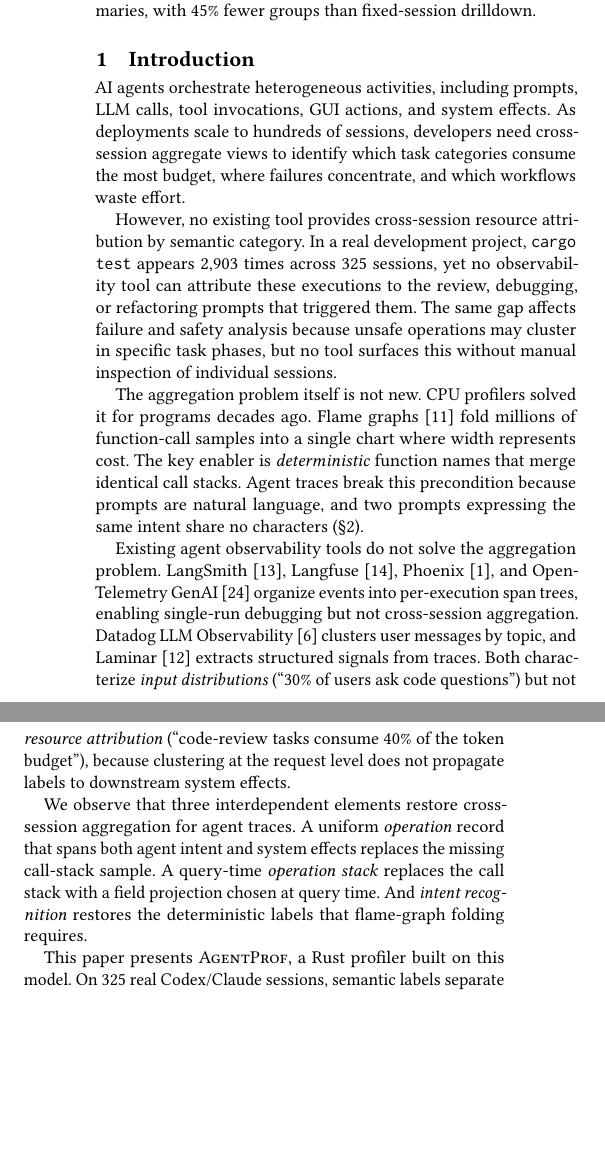
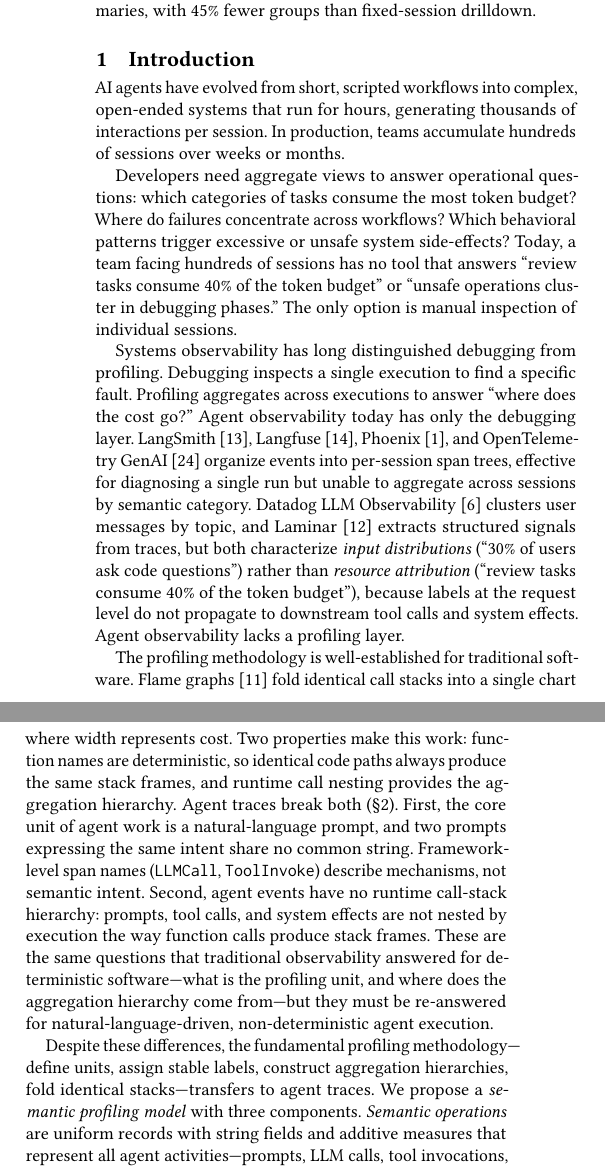
Before and after one commit to yunwei37/agentpprof-paper, a LaTeX paper (main.tex): two parts of the columns of page 1 of 8, joined at a grey line, cut so that both start at the same text, the shorter picture padded with empty space. Compiled offline with pdfLaTeX.

Commit message:
Revise main.tex: Update introduction to clarify the context and challenges of agent observability; enhance descriptions of the semantic profiling model and its components

```diff
--- a/main.tex
+++ b/main.tex
@@ -64,48 +64,95 @@ fewer groups than fixed-session drilldown.
 \section{Introduction}
 \label{sec:intro}
 
-%% ¶1: Background + Context
-AI agents orchestrate heterogeneous activities, including prompts, LLM calls, tool invocations, GUI actions, and system effects.
-% AI 智能体编排异构活动，包括提示词、LLM 调用、工具调用、GUI 操作和系统副作用。
-As deployments scale to hundreds of sessions, developers need cross-session aggregate views to identify which task categories consume the most budget, where failures concentrate, and which workflows waste effort.
-% 当部署规模扩展到数百个会话时，开发者需要跨会话聚合视图来识别哪些任务类别消耗最多预算、故障集中在哪里、以及哪些工作流浪费了算力。
+%% ¶1: Context
+AI agents have evolved from short, scripted workflows into complex,
+open-ended systems that run for hours, generating thousands of
+interactions per session.
+% AI 智能体已从短小的脚本化工作流进化为复杂的开放式系统，运行数小时，每次会话产生数千次交互。
+In production, teams accumulate hundreds of sessions over weeks or
+months.
+% 在生产环境中，团队在数周或数月内积累数百个会话。
 
-%% ¶2: Problem + example
-However, no existing tool provides cross-session resource attribution by semantic category.
-% 然而，没有现有工具能按语义类别提供跨会话资源归因。
-In a real development project, \texttt{cargo test} appears 2{,}903 times across 325 sessions, yet no observability tool can attribute these executions to the review, debugging, or refactoring prompts that triggered them.
-% 在一个真实开发项目中，\texttt{cargo test} 在 325 个会话中出现了 2,903 次，但没有可观测性工具能将这些执行归因到触发它们的 review、debugging 或 refactoring 提示词。
-The same gap affects failure and safety analysis because unsafe operations may cluster in specific task phases, but no tool surfaces this without manual inspection of individual sessions.
-% 同样的缺口也影响故障和安全分析，因为不安全操作可能集中在特定任务阶段，但没有工具能在不逐个检查会话的情况下揭示这一点。
+%% ¶2: Problem
+Developers need aggregate views to answer operational questions: which
+categories of tasks consume the most token budget? Where do failures
+concentrate across workflows? Which behavioral patterns trigger
+excessive or unsafe system side-effects?
+% 开发者需要聚合视图来回答运维问题：哪类任务消耗最多 token 预算？故障跨工作流集中在哪里？哪些行为模式触发了过多或不安全的系统副作用？
+Today, a team facing hundreds of sessions has no tool that answers
+``review tasks consume 40\% of the token budget'' or ``unsafe
+operations cluster in debugging phases.''
+% 如今，面对数百个会话的团队没有工具能回答"review 任务消耗了 40\% 的 token 预算"或"不安全操作集中在 debugging 阶段"。
+The only option is manual inspection of individual sessions.
+% 唯一的选择是逐个检查单个会话。
 
-%% ¶3: Root cause
-The aggregation problem itself is not new.
-% 聚合问题本身并不新。
-CPU profilers solved it for programs decades ago.
-% CPU 分析器几十年前就为程序解决了这个问题。
-Flame graphs~\cite{flamegraphs} fold millions of function-call samples into a single chart where width represents cost.
-% 火焰图~\cite{flamegraphs}将数百万函数调用样本折叠成一张图，宽度代表开销。
-The key enabler is \emph{deterministic} function names that merge identical call stacks.
-% 关键条件是确定性的函数名，使相同调用栈能够合并。
-Agent traces break this precondition because prompts are natural language, and two prompts expressing the same intent share no characters (\S\ref{sec:background}).
-% 智能体 trace 打破了这一前提，因为提示词是自然语言，表达相同意图的两个提示词没有共同字符（\S\ref{sec:background}）。
+%% ¶3: Existing work + gap
+Systems observability has long distinguished debugging from profiling.
+% 系统可观测性早已区分调试与 profiling。
+Debugging inspects a single execution to find a specific fault.
+% 调试检查单次执行以定位特定故障。
+Profiling aggregates across executions to answer ``where does the
+cost go?''
+% Profiling 跨执行聚合以回答"开销花在了哪里？"
+Agent observability today has only the debugging layer.
+% 当今的智能体可观测性只有调试层。
+LangSmith~\cite{langsmith}, Langfuse~\cite{langfuse},
+Phoenix~\cite{phoenix}, and OpenTelemetry GenAI~\cite{otel} organize
+events into per-session span trees, effective for diagnosing a single
+run but unable to aggregate across sessions by semantic category.
+% LangSmith~\cite{langsmith}、Langfuse~\cite{langfuse}、Phoenix~\cite{phoenix} 和 OpenTelemetry GenAI~\cite{otel} 将事件组织为按会话的 span 树，有效诊断单次运行但无法按语义类别跨会话聚合。
+Datadog LLM Observability~\cite{datadog-llmobs} clusters user
+messages by topic, and Laminar~\cite{laminar-signals} extracts
+structured signals from traces, but both characterize \emph{input
+distributions} (``30\% of users ask code questions'') rather than
+\emph{resource attribution} (``review tasks consume 40\% of the
+token budget''), because labels at the request level do not propagate
+to downstream tool calls and system effects.
+% Datadog LLM Observability~\cite{datadog-llmobs} 按主题聚类用户消息，Laminar~\cite{laminar-signals} 从 trace 中提取结构化信号，但两者都刻画输入分布（"30\% 的用户提问代码问题"）而非资源归因（"review 任务消耗了 40\% 的 token 预算"），因为请求级的标签不会传播到下游工具调用和系统副作用。
+Agent observability lacks a profiling layer.
+% 智能体可观测性缺少 profiling 层。
 
-%% ¶4: Existing solutions fail
-Existing agent observability tools do not solve the aggregation problem.
-% 现有智能体可观测性工具没有解决聚合问题。
-LangSmith~\cite{langsmith}, Langfuse~\cite{langfuse}, Phoenix~\cite{phoenix}, and OpenTelemetry GenAI~\cite{otel} organize events into per-execution span trees, enabling single-run debugging but not cross-session aggregation.
-% LangSmith~\cite{langsmith}、Langfuse~\cite{langfuse}、Phoenix~\cite{phoenix} 和 OpenTelemetry GenAI~\cite{otel} 将事件组织为按执行划分的 span 树，支持单次运行调试但不支持跨会话聚合。
-Datadog LLM Observability~\cite{datadog-llmobs} clusters user messages by topic, and Laminar~\cite{laminar-signals} extracts structured signals from traces.
-% Datadog LLM Observability~\cite{datadog-llmobs} 按主题聚类用户消息，Laminar~\cite{laminar-signals} 从 trace 中提取结构化信号。
-Both characterize \emph{input distributions} (``30\% of users ask code questions'') but not \emph{resource attribution} (``code-review tasks consume 40\% of the token budget''), because clustering at the request level does not propagate labels to downstream system effects.
-% 两者都刻画输入分布（"30\% 的用户提问代码问题"）而非资源归因（"code-review 任务消耗了 40\% 的 token 预算"），因为请求级别的聚类不会将标签传播到下游系统副作用。
+%% ¶4: Why hard
+The profiling methodology is well-established for traditional
+software.
+% Profiling 方法论对传统软件已经成熟。
+Flame graphs~\cite{flamegraphs} fold identical call stacks into a
+single chart where width represents cost.
+% 火焰图~\cite{flamegraphs}将相同调用栈折叠为一张图，宽度代表开销。
+Two properties make this work: function names are deterministic, so
+identical code paths always produce the same stack frames, and runtime
+call nesting provides the aggregation hierarchy.
+% 两个特性使其有效：函数名是确定性的，相同代码路径始终产生相同栈帧；运行时调用嵌套提供聚合层次。
+Agent traces break both (\S\ref{sec:background}).
+% 智能体 trace 两者都打破了（\S\ref{sec:background}）。
+First, the core unit of agent work is a natural-language prompt, and
+two prompts expressing the same intent share no common string.
+% 第一，智能体工作的核心单元是自然语言提示词，表达相同意图的两个提示词没有共同字符串。
+Framework-level span names (\texttt{LLMCall}, \texttt{ToolInvoke})
+describe mechanisms, not semantic intent.
+% 框架级 span 名称（\texttt{LLMCall}、\texttt{ToolInvoke}）描述机制，而非语义意图。
+Second, agent events have no runtime call-stack hierarchy: prompts,
+tool calls, and system effects are not nested by execution the way
+function calls produce stack frames.
+% 第二，智能体事件没有运行时调用栈层次：提示词、工具调用和系统副作用不像函数调用那样通过执行嵌套产生栈帧。
+These are the same questions that traditional observability answered
+for deterministic software---what is the profiling unit, and where
+does the aggregation hierarchy come from---but they must be
+re-answered for natural-language-driven, non-deterministic agent
+execution.
+% 这些与传统可观测性为确定性软件回答过的问题相同——profiling 的单元是什么、聚合层次从哪来——但必须为自然语言驱动的非确定性智能体执行重新回答。
 
-%% ¶5: Key insight
-We observe that three interdependent elements restore cross-session aggregation for agent traces.
-% 我们观察到三个相互依赖的要素可以恢复智能体 trace 的跨会话聚合。
-A uniform \emph{operation} record that spans both agent intent and system effects replaces the missing call-stack sample.
-% 一个跨越智能体意图和系统副作用的统一 operation 记录替代了缺失的调用栈样本。
-A query-time \emph{operation stack} replaces the call stack with a field projection chosen at query time.
-% 查询时 operation stack 用查询时选择的字段投影替代调用栈。
-And \emph{intent recognition} restores the deterministic labels that flame-graph folding requires.
-% 而意图识别恢复了火焰图折叠所需的确定性标签。
+%% ¶5: Model
+Despite these differences, the fundamental profiling
+methodology---define units, assign stable labels, construct
+aggregation hierarchies, fold identical stacks---transfers to agent
+traces.
+% 尽管有这些差异，基本的 profiling 方法论——定义单元、赋予稳定标签、构造聚合层次、折叠相同栈——可以迁移到智能体 trace。
+We propose a \emph{semantic profiling model} with three components.
+% 我们提出一个包含三个组件的语义 profiling 模型。
+\emph{Semantic operations} are uniform records with string fields and
+additive measures that represent all agent activities---prompts, LLM
+calls, tool invocations, and system effects---without type-specific
+objects.
+% 语义 operation 是带有字符串字段和可加度量的统一记录，表示所有智能体活动——提示词、LLM 调用、工具调用和系统副作用——无需特定类型对象。
+\emph{Intent attribution} derives deterministic, low-cardinality
@@ -114,8 +171,2 @@ And \emph{intent recognition} restores the deterministic labels that flame-graph
-This paper presents \sys, a Rust profiler built on this model.
-% 本文提出 \sys，一个基于此模型构建的 Rust 分析器。
-On 325 real Codex/Claude sessions, semantic labels separate over 90\% of system-effect weight that flat views merge.
-% 在 325 个真实 Codex/Claude 会话上，语义标签分离了扁平视图所混合的超过 90\% 的系统副作用权重。
-On four public datasets with hidden ground-truth labels, operation-stack profiling reduces inspection work to 9.4\% versus flat summaries.
-% 在四个具有隐藏真实标签的公开数据集上，operation stack 分析将检查工作量降至扁平摘要的 9.4\%。
-Group fragmentation drops by 45\% versus fixed-session drilldown.
-% 组碎片化比固定会话下钻减少 45\%。
+%% ¶6: This paper + system + results
+We implement this model in \sys, an offline profiler that compiles
```
Also changed, not shown: main.tex (52 more changed lines).
